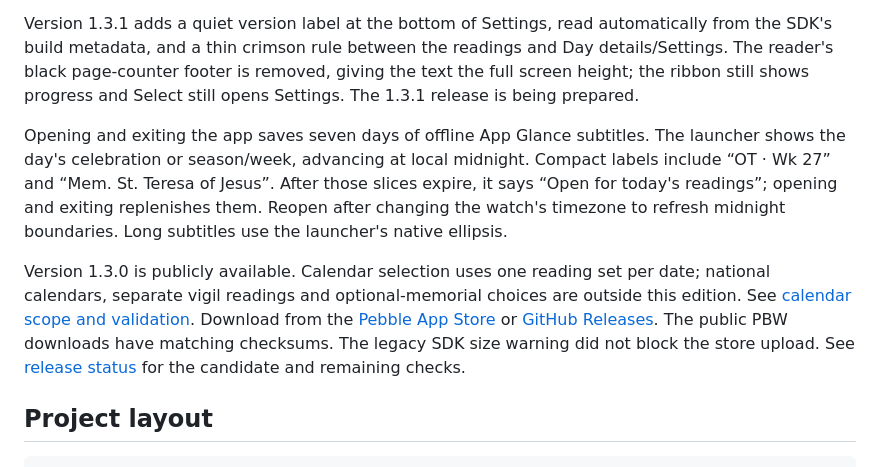
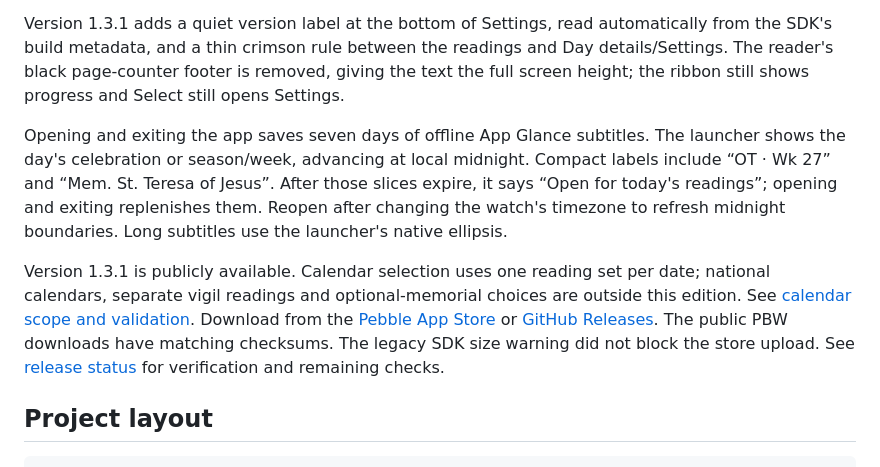
Before and after one commit to ewijaya/pebble-daily-mass, a Markdown page: README.md, the part around one of its changes. GitHub-like rendering.

```diff
--- a/README.md
+++ b/README.md
@@ -40,7 +40,7 @@ Version 1.3.1 adds a quiet version label at the bottom of Settings,
 read automatically from the SDK's build metadata, and a thin crimson rule
 between the readings and Day details/Settings. The reader's black page-counter
 footer is removed, giving the text the full screen height; the ribbon still
-shows progress and Select still opens Settings. The 1.3.1 release is being prepared.
+shows progress and Select still opens Settings.
 
 Opening and exiting the app saves seven days of offline App Glance subtitles.
 The launcher shows the day's celebration or season/week, advancing at local
@@ -49,7 +49,7 @@ After those slices expire, it says “Open for today's readings”; opening
 and exiting replenishes them. Reopen after changing the watch's timezone to
 refresh midnight boundaries. Long subtitles use the launcher's native ellipsis.
 
-Version 1.3.0 is publicly available. Calendar selection uses one
+Version 1.3.1 is publicly available. Calendar selection uses one
 reading set per date; national calendars, separate vigil readings and optional-memorial
 choices are outside this edition. See [calendar scope and validation](docs/CALENDAR.md).
 Download from the [Pebble App Store](https://apps.repebble.com/9e466762014d4b1ab248219f)
@@ -57,6 +57,6 @@ or [GitHub Releases](https://github.com/ewijaya/pebble-daily-mass/releases/tag/v
 The public PBW downloads have matching checksums. The legacy SDK size warning
 did not block the store upload.
-See [release status](docs/RELEASE.md) for the candidate and remaining checks.
+See [release status](docs/RELEASE.md) for verification and remaining checks.
 
 ## Project layout
 
```
Also changed, not shown: other parts of README.md (+1 -1 lines), HANDOFF.md (+21 -13 lines), docs/RELEASE.md (+54 -12 lines).
